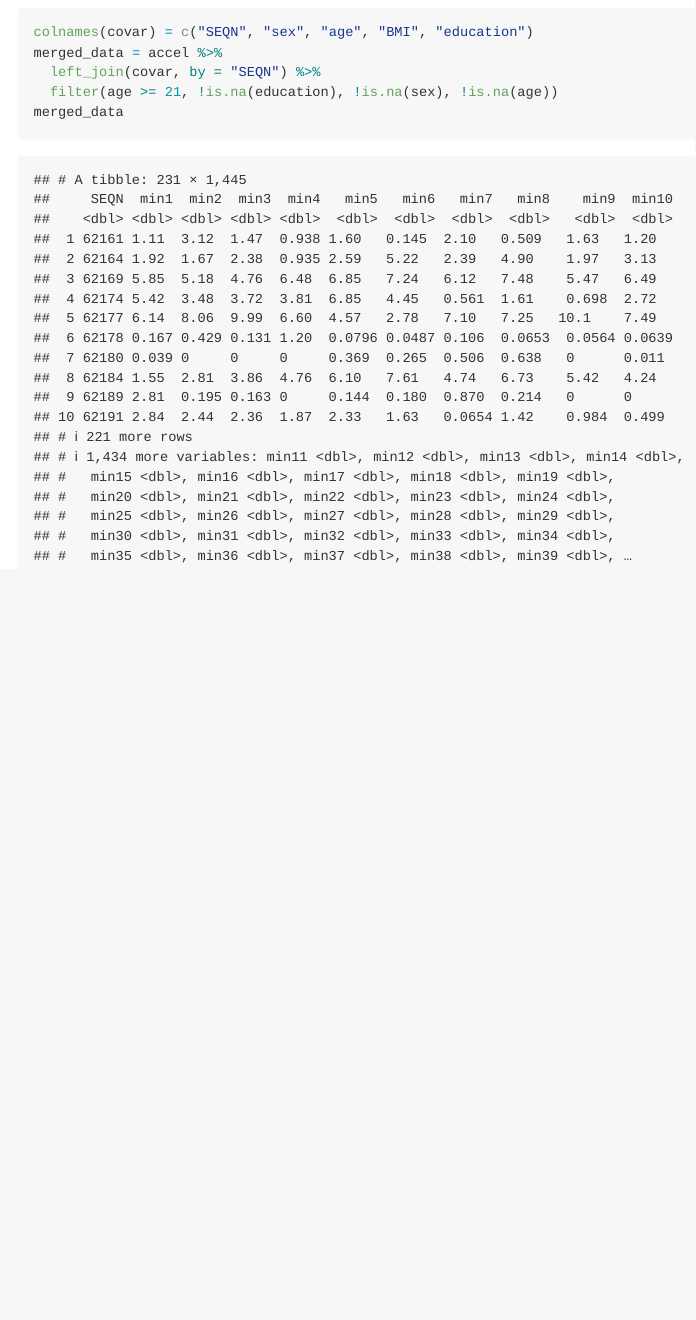
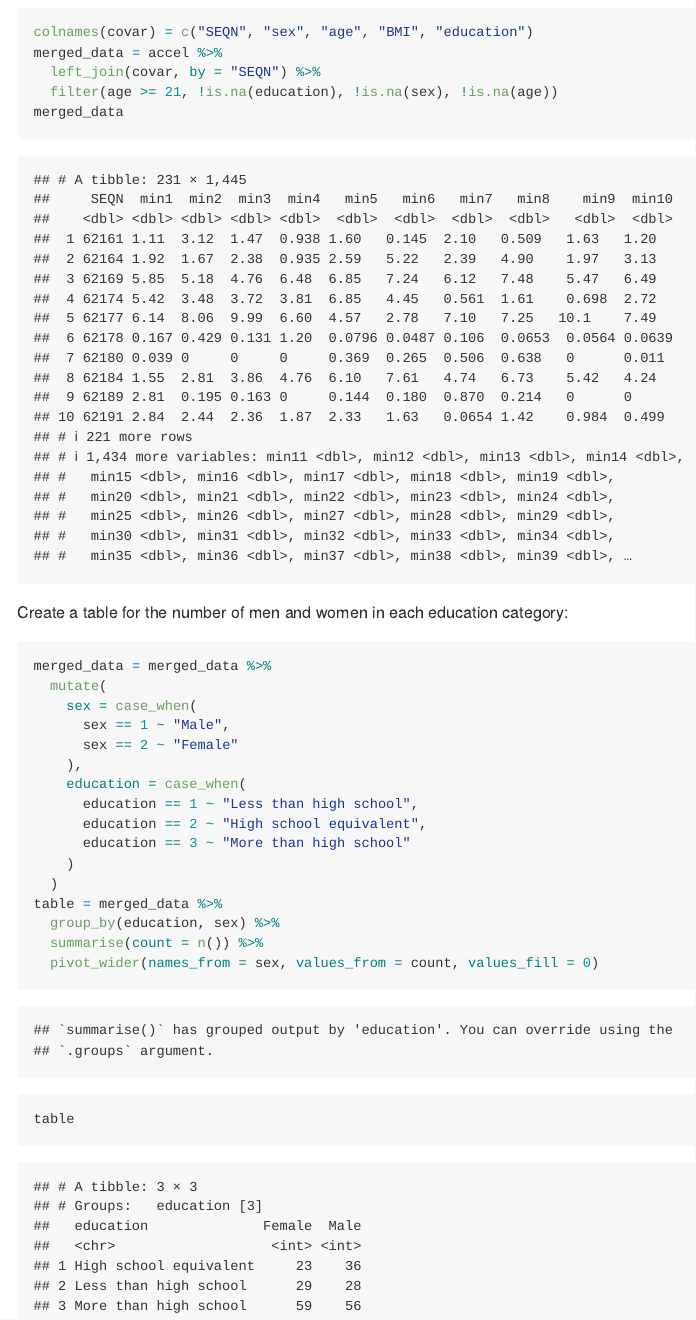
Before and after one commit to JennyChen810/p8105_hw3_jc6422, an R Markdown document (p8105_hw3_jc6422.Rmd): the page in a window 1100 px wide, from 4550 px down. The pictures show the output file p8105_hw3_jc6422.md that the author committed with the source, drawn offline in the style of GitHub.

Commit message:
create a table

````diff
--- a/p8105_hw3_jc6422.Rmd
+++ b/p8105_hw3_jc6422.Rmd
@@ -119,3 +119,27 @@ merged_data = accel %>%
   filter(age >= 21, !is.na(education), !is.na(sex), !is.na(age))
 merged_data
 ```
+
+Create a table for the number of men and women in each education category:
+
+```{r}
+merged_data = merged_data %>%
+  mutate(
+    sex = case_when(
+      sex == 1 ~ "Male",
+      sex == 2 ~ "Female"
+    ),
+    education = case_when(
+      education == 1 ~ "Less than high school",
+      education == 2 ~ "High school equivalent",
+      education == 3 ~ "More than high school"
+    )
+  )
+table = merged_data %>%
+  group_by(education, sex) %>%
+  summarise(count = n()) %>%
+  pivot_wider(names_from = sex, values_from = count, values_fill = 0)
+
+table
+
+```
````
Also changed, not shown: p8105_hw3_jc6422.md.
